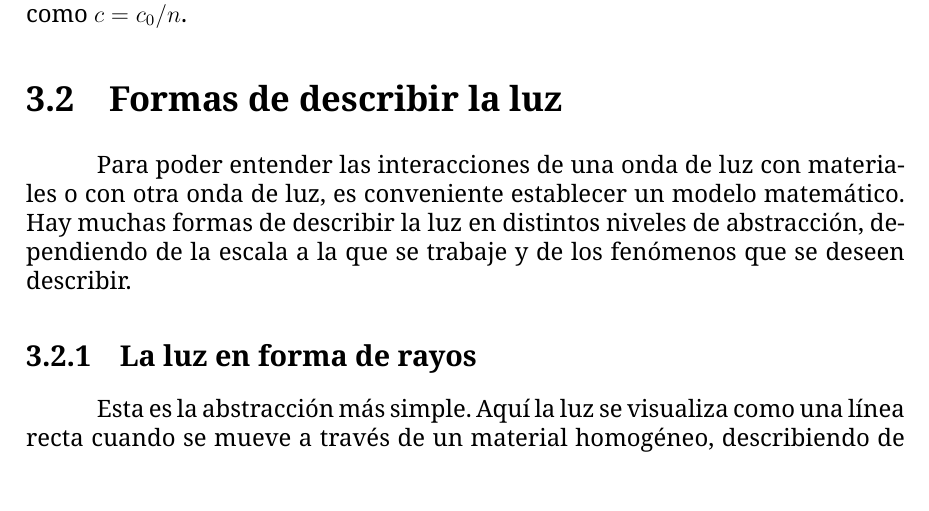
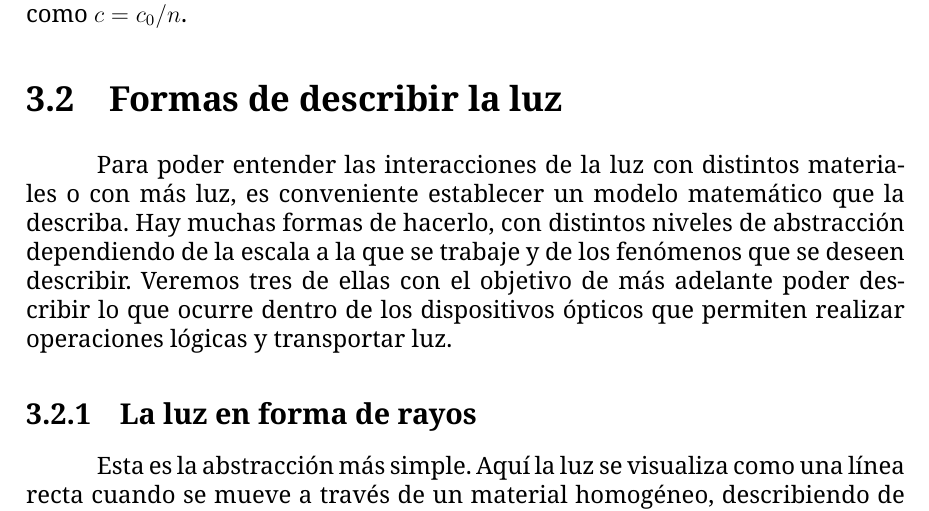
Before and after one commit to achaval-tomas/Trabajo-Especial-Computacion-Optica, a LaTeX thesis (tesis.tex): part of page 13 of 24, cut so that both start at the same text. Compiled offline with XeLaTeX; a missing font is replaced by an installed copy or a similar font.

Commit message:
Pequeños cambios en el capítulo de física

```diff
--- a/tesis.tex
+++ b/tesis.tex
@@ -221,7 +221,7 @@ El \textbf{índice de refracción} es una propiedad de cada material y permite p
 
 \section{Formas de describir la luz}
 
-Para poder entender las interacciones de una onda de luz con materiales o con otra onda de luz, es conveniente establecer un modelo matemático. Hay muchas formas de describir la luz en distintos niveles de abstracción, dependiendo de la escala a la que se trabaje y de los fenómenos que se deseen describir.
+Para poder entender las interacciones de la luz con distintos materiales o con más luz, es conveniente establecer un modelo matemático que la describa. Hay muchas formas de hacerlo, con distintos niveles de abstracción dependiendo de la escala a la que se trabaje y de los fenómenos que se deseen describir. Veremos tres de ellas con el objetivo de más adelante poder describir lo que ocurre dentro de los dispositivos ópticos que permiten realizar operaciones lógicas y transportar luz.
 
 \subsection{La luz en forma de rayos}
 
```
Also changed, not shown: tesis.pdf, tesis.tex (1 more changed lines).
